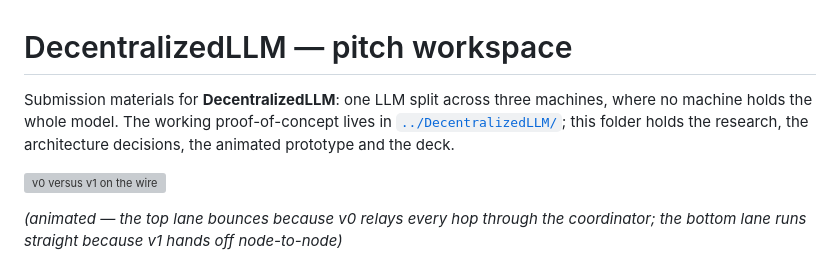
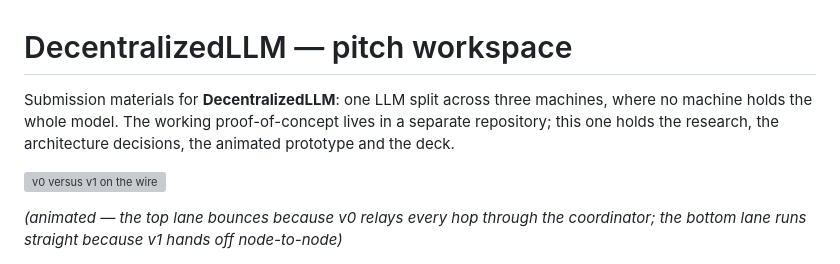
Before and after one commit to Sridhar1030/decentralizedllm-pitch, a Markdown page: README.md, the part around the change. Drawn GitHub-style; grey boxes are pictures that could not be loaded.

Commit message:
Fix README link that escaped the repo, and keep the deck out of the cwd
The intro linked ../DecentralizedLLM/, which resolves outside this
repository and 404s on GitHub. The PoC lives in its own repo, so refer to
it in prose instead of linking.

build_deck.py defaulted to a bare relative output path, so running it from
the repo root wrote a second copy of the deck beside the knowledge-base.
It now writes next to itself. Removed the stray duplicate.

Co-Authored-By: Claude Opus 5 <noreply@anthropic.com>

```diff
--- a/README.md
+++ b/README.md
@@ -1,8 +1,8 @@
 # DecentralizedLLM — pitch workspace
 
 Submission materials for **DecentralizedLLM**: one LLM split across three machines, where no machine holds
-the whole model. The working proof-of-concept lives in [`../DecentralizedLLM/`](../DecentralizedLLM/); this
-folder holds the research, the architecture decisions, the animated prototype and the deck.
+the whole model. The working proof-of-concept lives in a separate repository; this one holds the research, the architecture
+decisions, the animated prototype and the deck.
 
 ![v0 versus v1 on the wire](knowledge-base/assets/pipeline.svg)
 
```
